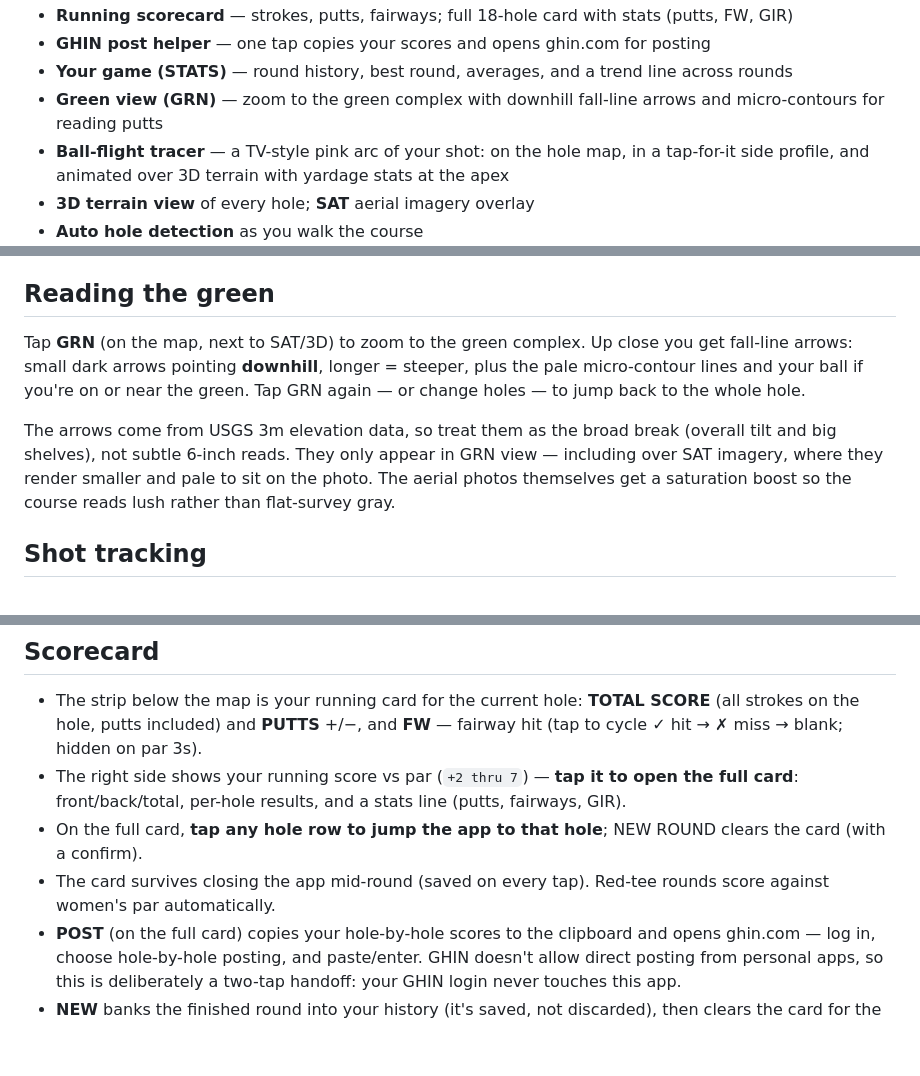
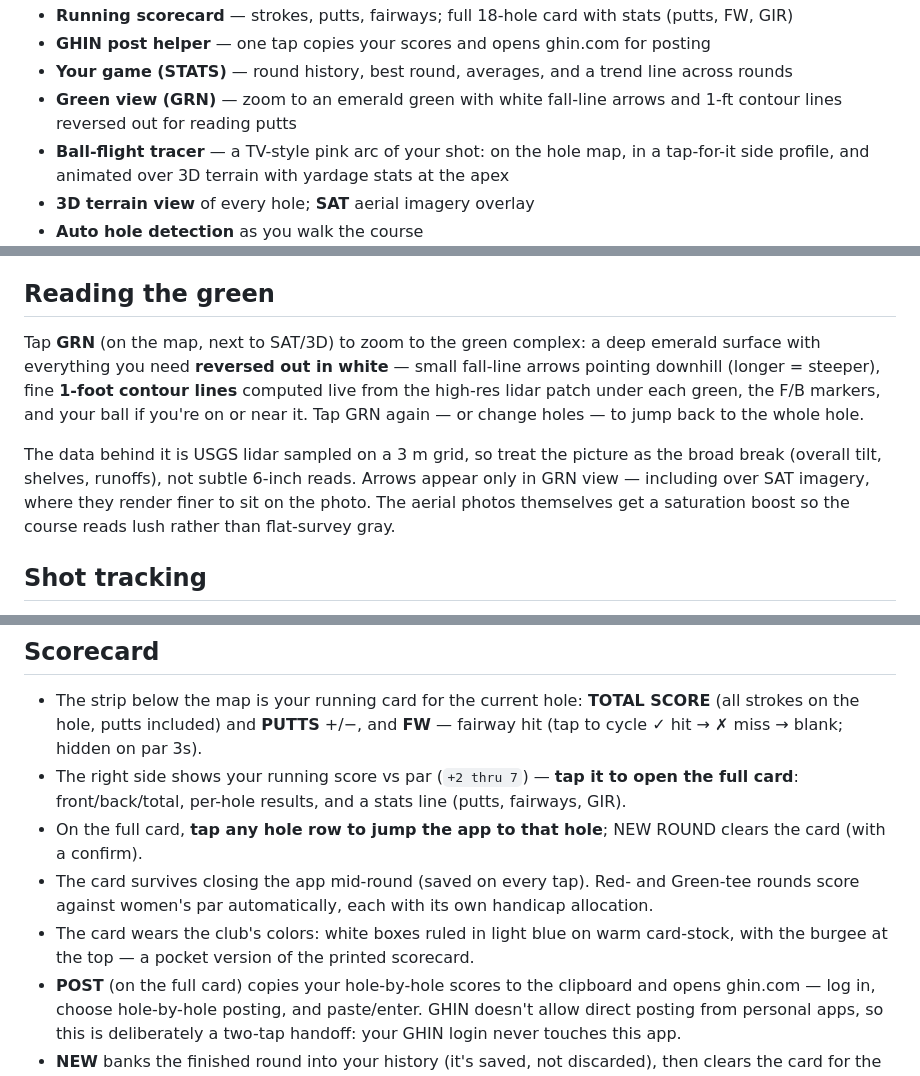
Before and after one commit to kitartig/WBYC-Rangefinder, a Markdown page: wbyc-user-guide.md, 3 parts joined by grey strips. Drawn GitHub-style; blank space fills up the shorter version.

Commit message:
Guide audit: emerald/white green view + 1-ft contours, Green-tee scoring in scorecard section, printed-card look noted

```diff
--- a/wbyc-user-guide.md
+++ b/wbyc-user-guide.md
@@ -16,7 +16,7 @@ A GPS rangefinder built for one course: every hole, hazard, and green at WBYC, w
 - **Running scorecard** — strokes, putts, fairways; full 18-hole card with stats (putts, FW, GIR)
 - **GHIN post helper** — one tap copies your scores and opens ghin.com for posting
 - **Your game (STATS)** — round history, best round, averages, and a trend line across rounds
-- **Green view (GRN)** — zoom to the green complex with downhill fall-line arrows and micro-contours for reading putts
+- **Green view (GRN)** — zoom to an emerald green with white fall-line arrows and 1-ft contour lines reversed out for reading putts
 - **Ball-flight tracer** — a TV-style pink arc of your shot: on the hole map, in a tap-for-it side profile, and animated over 3D terrain with yardage stats at the apex
 - **3D terrain view** of every hole; **SAT** aerial imagery overlay
 - **Auto hole detection** as you walk the course
@@ -99,9 +99,9 @@ The profile and 3D stats respect your ± ELEV and WIND toggles, so what they sho
 
 ## Reading the green
 
-Tap **GRN** (on the map, next to SAT/3D) to zoom to the green complex. Up close you get fall-line arrows: small dark arrows pointing **downhill**, longer = steeper, plus the pale micro-contour lines and your ball if you're on or near the green. Tap GRN again — or change holes — to jump back to the whole hole.
+Tap **GRN** (on the map, next to SAT/3D) to zoom to the green complex: a deep emerald surface with everything you need **reversed out in white** — small fall-line arrows pointing downhill (longer = steeper), fine **1-foot contour lines** computed live from the high-res lidar patch under each green, the F/B markers, and your ball if you're on or near it. Tap GRN again — or change holes — to jump back to the whole hole.
 
-The arrows come from USGS 3m elevation data, so treat them as the broad break (overall tilt and big shelves), not subtle 6-inch reads. They only appear in GRN view — including over SAT imagery, where they render smaller and pale to sit on the photo. The aerial photos themselves get a saturation boost so the course reads lush rather than flat-survey gray.
+The data behind it is USGS lidar sampled on a 3 m grid, so treat the picture as the broad break (overall tilt, shelves, runoffs), not subtle 6-inch reads. Arrows appear only in GRN view — including over SAT imagery, where they render finer to sit on the photo. The aerial photos themselves get a saturation boost so the course reads lush rather than flat-survey gray.
 
 ## Shot tracking
 
@@ -118,7 +118,8 @@ The arrows come from USGS 3m elevation data, so treat them as the broad break (o
 - The strip below the map is your running card for the current hole: **TOTAL SCORE** (all strokes on the hole, putts included) and **PUTTS** +/−, and **FW** — fairway hit (tap to cycle ✓ hit → ✗ miss → blank; hidden on par 3s).
 - The right side shows your running score vs par (`+2 thru 7`) — **tap it to open the full card**: front/back/total, per-hole results, and a stats line (putts, fairways, GIR).
 - On the full card, **tap any hole row to jump the app to that hole**; NEW ROUND clears the card (with a confirm).
-- The card survives closing the app mid-round (saved on every tap). Red-tee rounds score against women's par automatically.
+- The card survives closing the app mid-round (saved on every tap). Red- and Green-tee rounds score against women's par automatically, each with its own handicap allocation.
+- The card wears the club's colors: white boxes ruled in light blue on warm card-stock, with the burgee at the top — a pocket version of the printed scorecard.
 - **POST** (on the full card) copies your hole-by-hole scores to the clipboard and opens ghin.com — log in, choose hole-by-hole posting, and paste/enter. GHIN doesn't allow direct posting from personal apps, so this is deliberately a two-tap handoff: your GHIN login never touches this app.
 - **NEW** banks the finished round into your history (it's saved, not discarded), then clears the card for the next round.
 
```
